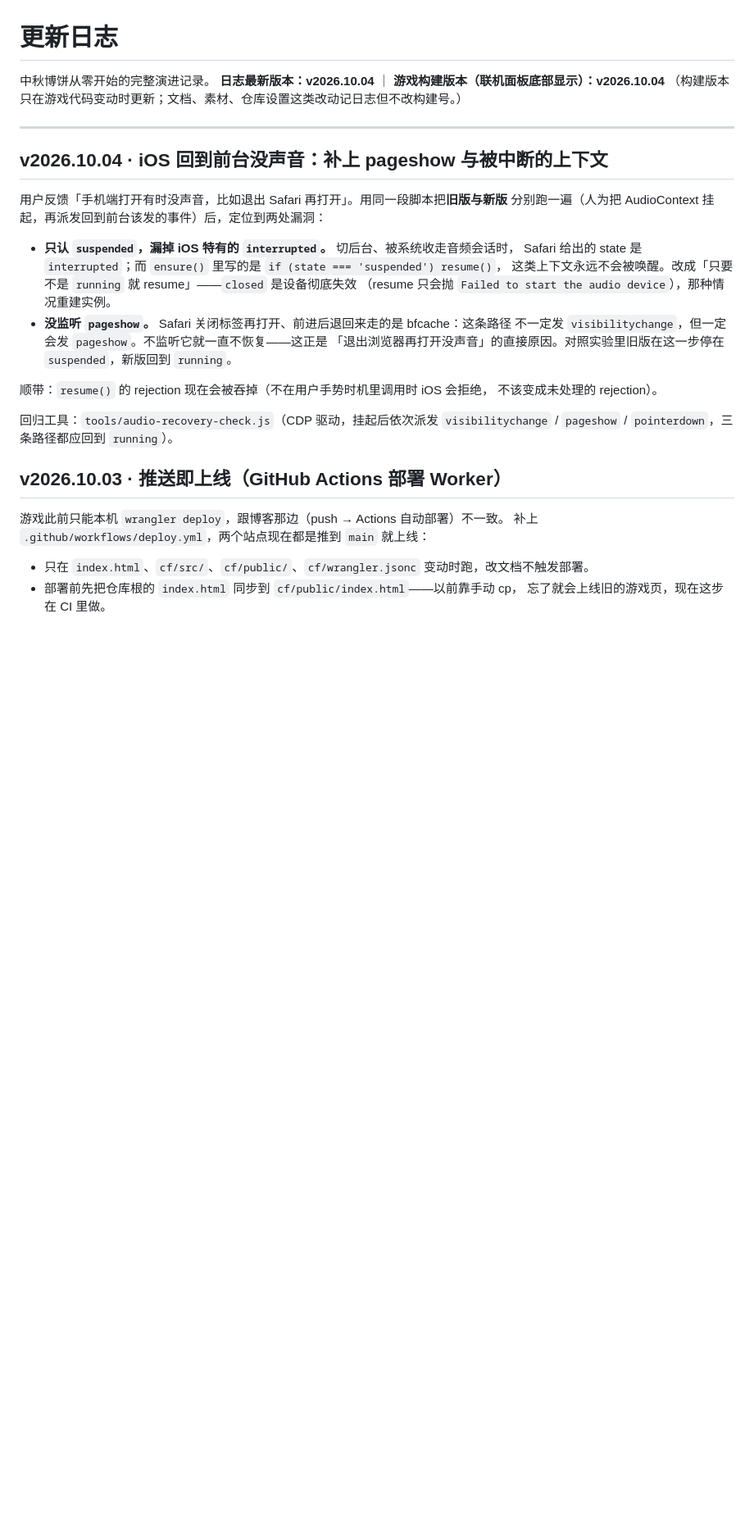
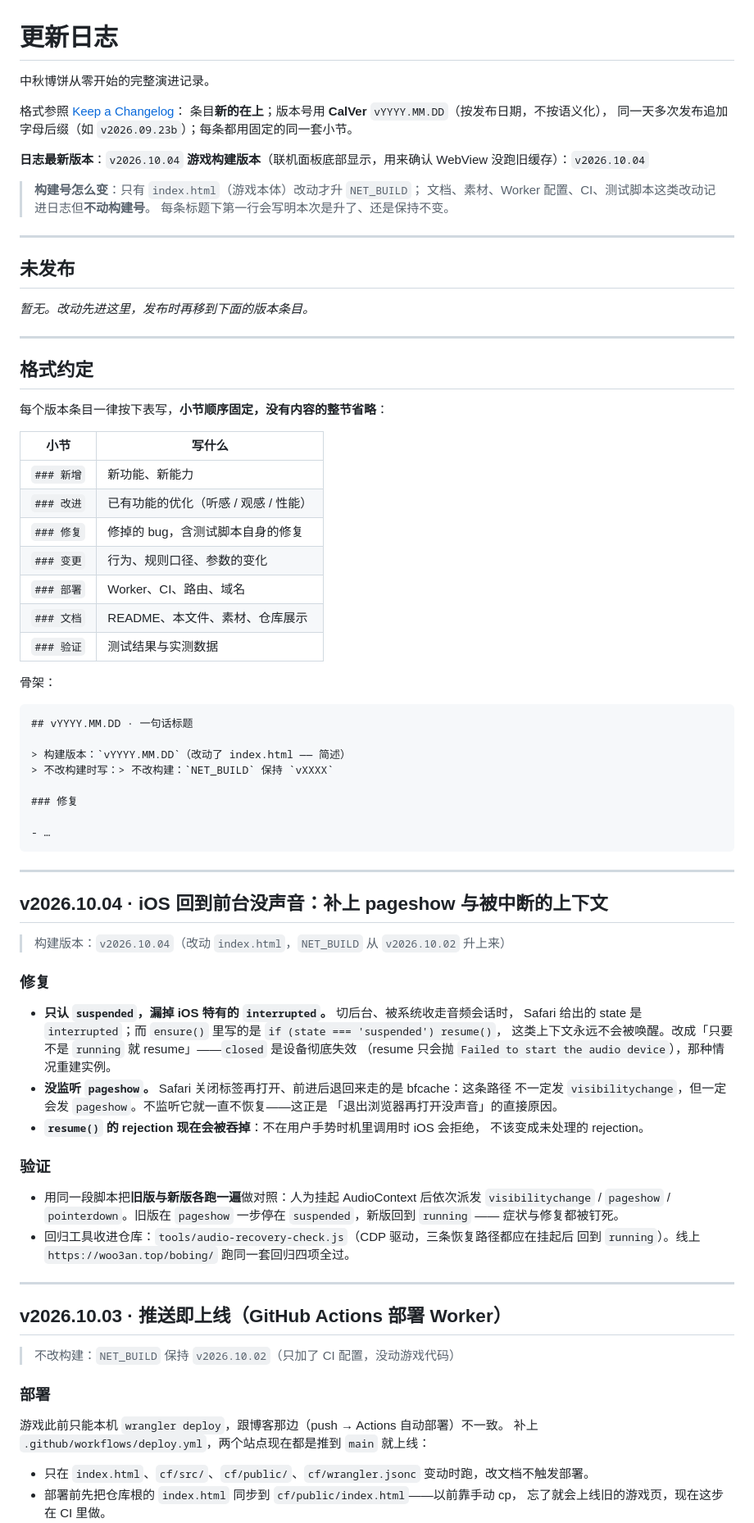
Before and after one commit to Woo3aN/bobing, a Markdown page: CHANGELOG.md, the part around one of its changes. Shown at 82% size. GitHub-like rendering; blank space fills up the shorter version.

`````diff
--- a/CHANGELOG.md
+++ b/CHANGELOG.md
@@ -1,15 +1,60 @@
 # 更新日志
 
 中秋博饼从零开始的完整演进记录。
-**日志最新版本：v2026.10.04** ｜ **游戏构建版本（联机面板底部显示）：v2026.10.04**
-（构建版本只在游戏代码变动时更新；文档、素材、仓库设置这类改动记日志但不改构建号。）
+
+格式参照 [Keep a Changelog](https://keepachangelog.com/zh-CN/1.1.0/)：
+条目**新的在上**；版本号用 **CalVer** `vYYYY.MM.DD`（按发布日期，不按语义化），
+同一天多次发布追加字母后缀（如 `v2026.09.23b`）；每条都用固定的同一套小节。
+
+**日志最新版本**：`v2026.10.04`
+**游戏构建版本**（联机面板底部显示，用来确认 WebView 没跑旧缓存）：`v2026.10.04`
+
+> **构建号怎么变**：只有 `index.html`（游戏本体）改动才升 `NET_BUILD`；
+> 文档、素材、Worker 配置、CI、测试脚本这类改动记进日志但**不动构建号**。
+> 每条标题下第一行会写明本次是升了、还是保持不变。
+
+---
+
+## 未发布
+
+_暂无。改动先进这里，发布时再移到下面的版本条目。_
+
+---
+
+## 格式约定
+
+每个版本条目一律按下表写，**小节顺序固定，没有内容的整节省略**：
+
+| 小节 | 写什么 |
+| --- | --- |
+| `### 新增` | 新功能、新能力 |
+| `### 改进` | 已有功能的优化（听感 / 观感 / 性能） |
+| `### 修复` | 修掉的 bug，含测试脚本自身的修复 |
+| `### 变更` | 行为、规则口径、参数的变化 |
+| `### 部署` | Worker、CI、路由、域名 |
+| `### 文档` | README、本文件、素材、仓库展示 |
+| `### 验证` | 测试结果与实测数据 |
+
+骨架：
+
+````markdown
+## vYYYY.MM.DD · 一句话标题
+
+> 构建版本：`vYYYY.MM.DD`（改动了 index.html —— 简述）
+> 不改构建时写：> 不改构建：`NET_BUILD` 保持 `vXXXX`
+
+### 修复
+
+- …
+````
 
 ---
 
 ## v2026.10.04 · iOS 回到前台没声音：补上 pageshow 与被中断的上下文
 
-用户反馈「手机端打开有时没声音，比如退出 Safari 再打开」。用同一段脚本把**旧版与新版**
-分别跑一遍（人为把 AudioContext 挂起，再派发回到前台该发的事件）后，定位到两处漏洞：
+> 构建版本：`v2026.10.04`（改动 `index.html`，`NET_BUILD` 从 `v2026.10.02` 升上来）
+
+### 修复
 
 - **只认 `suspended`，漏掉 iOS 特有的 `interrupted`。** 切后台、被系统收走音频会话时，
   Safari 给出的 state 是 `interrupted`；而 `ensure()` 里写的是 `if (state === 'suspended') resume()`，
@@ -17,15 +62,25 @@
   （resume 只会抛 `Failed to start the audio device`），那种情况重建实例。
 - **没监听 `pageshow`。** Safari 关闭标签再打开、前进后退回来走的是 bfcache：这条路径
   不一定发 `visibilitychange`，但一定会发 `pageshow`。不监听它就一直不恢复——这正是
-  「退出浏览器再打开没声音」的直接原因。对照实验里旧版在这一步停在 `suspended`，新版回到 `running`。
+  「退出浏览器再打开没声音」的直接原因。
+- **`resume()` 的 rejection 现在会被吞掉**：不在用户手势时机里调用时 iOS 会拒绝，
+  不该变成未处理的 rejection。
 
-顺带：`resume()` 的 rejection 现在会被吞掉（不在用户手势时机里调用时 iOS 会拒绝，
-不该变成未处理的 rejection）。
+### 验证
 
-回归工具：`tools/audio-recovery-check.js`（CDP 驱动，挂起后依次派发
-`visibilitychange` / `pageshow` / `pointerdown`，三条路径都应回到 `running`）。
+- 用同一段脚本把**旧版与新版各跑一遍**做对照：人为挂起 AudioContext 后依次派发
+  `visibilitychange` / `pageshow` / `pointerdown`。旧版在 `pageshow` 一步停在
+  `suspended`，新版回到 `running` —— 症状与修复都被钉死。
+- 回归工具收进仓库：`tools/audio-recovery-check.js`（CDP 驱动，三条恢复路径都应在挂起后
+  回到 `running`）。线上 `https://woo3an.top/bobing/` 跑同一套回归四项全过。
+
+---
 
 ## v2026.10.03 · 推送即上线（GitHub Actions 部署 Worker）
+
+> 不改构建：`NET_BUILD` 保持 `v2026.10.02`（只加了 CI 配置，没动游戏代码）
+
+### 部署
 
 游戏此前只能本机 `wrangler deploy`，跟博客那边（push → Actions 自动部署）不一致。
 补上 `.github/workflows/deploy.yml`，两个站点现在都是推到 `main` 就上线：
`````
Also changed, not shown: other parts of CHANGELOG.md (+174 -93 lines).
